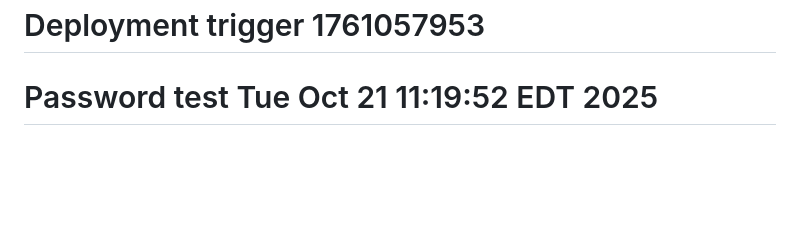
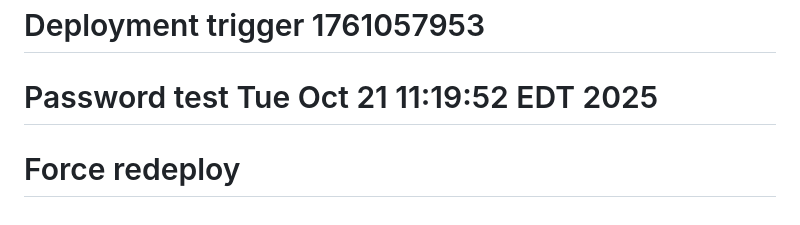
Before and after one commit to jcjr1980/holly-hot-box, a Markdown page: README.md, the part around the change. Drawn GitHub-style; blank space fills up the shorter version.

Commit message:
Force redeploy to update templates

```diff
--- a/README.md
+++ b/README.md
@@ -167,3 +167,4 @@ Created: October 21, 2025
 # Force deployment Tue Oct 21 10:30:31 EDT 2025
 # Deployment trigger 1761057953
 # Password test Tue Oct 21 11:19:52 EDT 2025
+# Force redeploy
```
